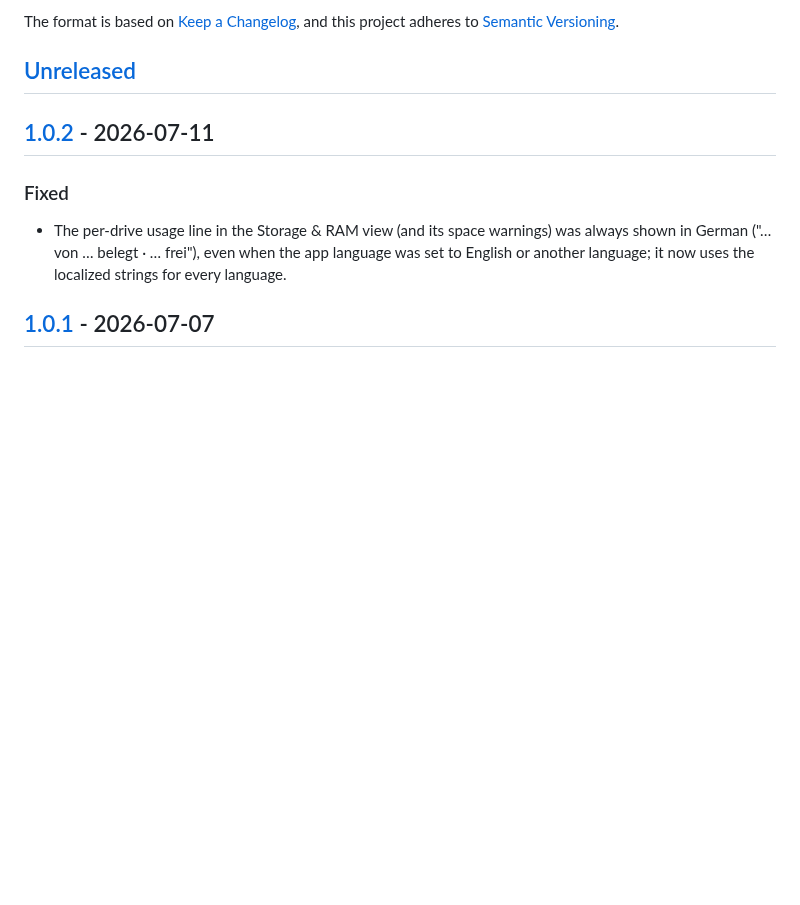
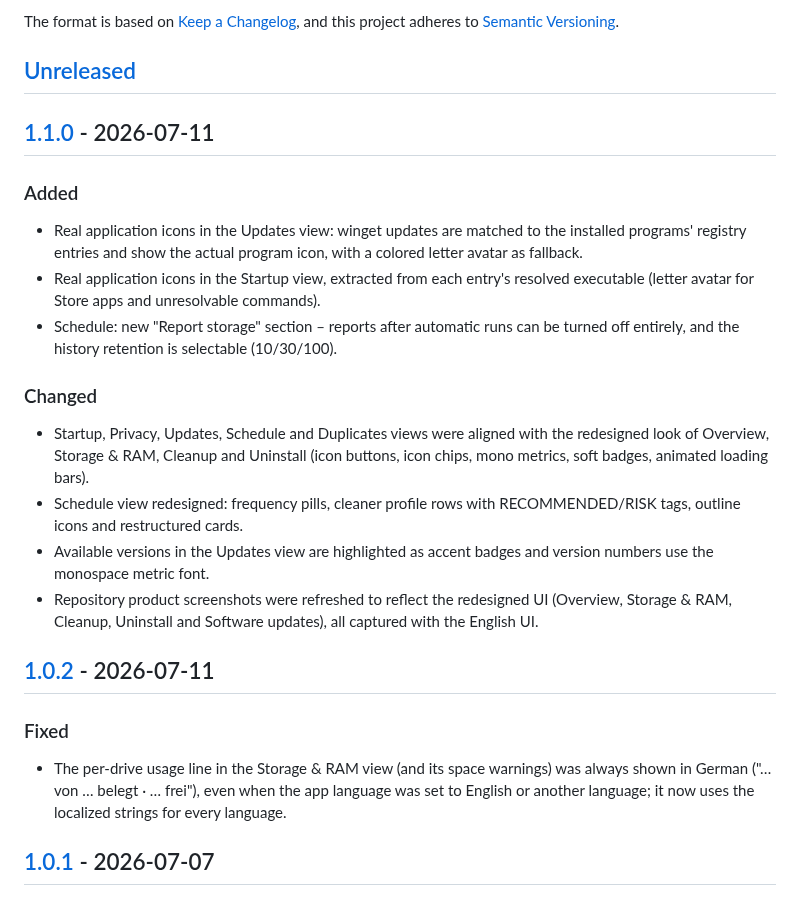
Before and after one commit to daonware-it/OpenClean, a Markdown page: CHANGELOG.md, the part around one of its changes. Drawn GitHub-style; blank space fills up the shorter version.

Commit message:
Update product screenshots to new UI design, note screenshot refresh in v1.1.0 changelog
Replace Overview, Storage & RAM, Cleanup and Uninstall screenshots with new-design English captures, add Software updates screenshot, and drop the outdated Duplicates screenshot from the README.

```diff
--- a/CHANGELOG.md
+++ b/CHANGELOG.md
@@ -6,6 +6,29 @@ The format is based on [Keep a Changelog](https://keepachangelog.com/en/1.1.0/),
 and this project adheres to [Semantic Versioning](https://semver.org/spec/v2.0.0.html).
 
 ## [Unreleased]
+
+## [1.1.0] - 2026-07-11
+
+### Added
+- Real application icons in the Updates view: winget updates are matched to the
+  installed programs' registry entries and show the actual program icon, with a
+  colored letter avatar as fallback.
+- Real application icons in the Startup view, extracted from each entry's
+  resolved executable (letter avatar for Store apps and unresolvable commands).
+- Schedule: new "Report storage" section – reports after automatic runs can be
+  turned off entirely, and the history retention is selectable (10/30/100).
+
+### Changed
+- Startup, Privacy, Updates, Schedule and Duplicates views were aligned with
+  the redesigned look of Overview, Storage & RAM, Cleanup and Uninstall (icon
+  buttons, icon chips, mono metrics, soft badges, animated loading bars).
+- Schedule view redesigned: frequency pills, cleaner profile rows with
+  RECOMMENDED/RISK tags, outline icons and restructured cards.
+- Available versions in the Updates view are highlighted as accent badges and
+  version numbers use the monospace metric font.
+- Repository product screenshots were refreshed to reflect the redesigned UI
+  (Overview, Storage & RAM, Cleanup, Uninstall and Software updates), all
+  captured with the English UI.
 
 ## [1.0.2] - 2026-07-11
 
```
Also changed, not shown: other parts of CHANGELOG.md (+2 -1 lines), README.md (+3 -3 lines), Screenshots/01-uebersicht.png, Screenshots/02-speicher-ram.png, Screenshots/03-bereinigung.png, Screenshots/04-deinstallation.png, Screenshots/05-duplikate.png (deleted), Screenshots/06_software-updates.png (added).
